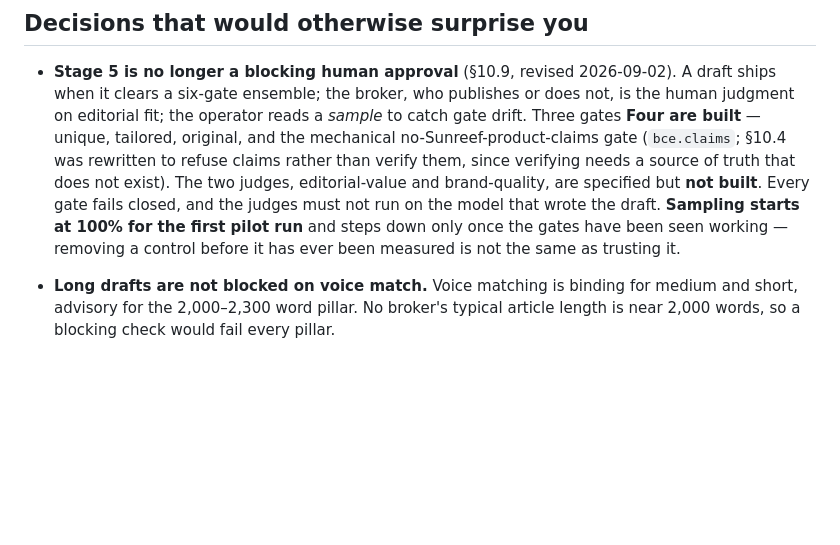
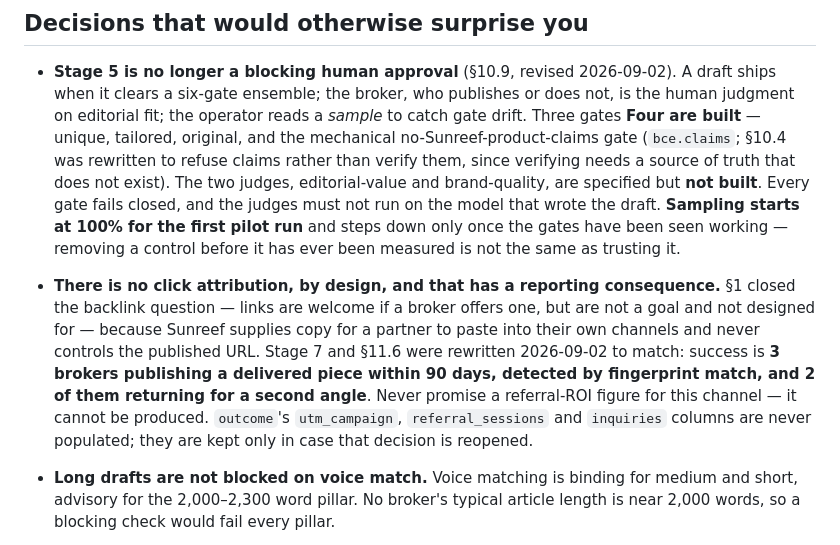
Before and after one commit to Plecoprints/broker-content-engine, a Markdown page: STATUS.md, the part around the change. Rendered like a GitHub page; blank space fills up the shorter version.

Commit message:
docs: Stage 7 and §11.6 — measurement without attribution
§1 settled and closed the backlink question on 2026-09-01: links are
welcome if a broker offers one, and are not a goal, not measured, and not
designed for. Stage 7 and §11.6 were never updated to match, so the
binding spec simultaneously declined to design for links and made GA4
referral traffic the 90-day success bar. An independent evaluation found
the contradiction, and grep confirmed it: zero occurrences of utm, href or
any link construct anywhere in draft.py, drafting.py or angles.py.

Resolved in favour of §1, which is the settled decision, against §11.6,
which was still open. The reasoning is that Sunreef supplies copy and
images for a partner to paste into their own channels -- it does not
publish on their behalf and never controls the published URL, so there is
nothing to tag and no click to attribute. A UTM convention would have
required asking for the link that §1 decided not to ask for.

Three signals replace it, all of which the system already has or has
designed: portal collection events; publication detected by re-crawling
the broker's editorial section and testing shingle containment against
delivered drafts, which needs no link and survives the broker editing the
piece; and whether the broker returns next cycle for another angle, which
is the signal that says the content was worth their time rather than
merely tolerable.

The cost of the decision is stated rather than buried: Sunreef cannot
produce a referral-ROI figure for this channel, and nobody should promise
one. That warning is in Stage 7 and in STATUS.md, because this is the same
failure mode as the approval-promise the decks carried -- a control or a
number described in a deck that the design does not provide.

§11.6 becomes: 3 brokers publish a delivered piece within 90 days,
detected by fingerprint match, and 2 of them return for a second angle.
Same ambition, and now measurable.

outcome's utm_campaign, referral_sessions and inquiries columns are marked
never-populated and deliberately left in place -- they cost nothing and are
exactly what reopening the §1 decision would need.

The three circulated decks make no attribution or referral claims, so
nothing there needed correcting.

662 tests passing, unchanged -- documentation only.

Co-Authored-By: Claude Opus 5 <noreply@anthropic.com>

```diff
--- a/STATUS.md
+++ b/STATUS.md
@@ -68,6 +68,16 @@ bce draft        # spends real API budget; capped at 7 brokers per run
   only once the gates have been seen working — removing a control before it has ever been
   measured is not the same as trusting it.
 
+- **There is no click attribution, by design, and that has a reporting consequence.** §1
+  closed the backlink question — links are welcome if a broker offers one, but are not a goal
+  and not designed for — because Sunreef supplies copy for a partner to paste into their own
+  channels and never controls the published URL. Stage 7 and §11.6 were rewritten 2026-09-02
+  to match: success is **3 brokers publishing a delivered piece within 90 days, detected by
+  fingerprint match, and 2 of them returning for a second angle**. Never promise a
+  referral-ROI figure for this channel — it cannot be produced. `outcome`'s `utm_campaign`,
+  `referral_sessions` and `inquiries` columns are never populated; they are kept only in case
+  that decision is reopened.
+
 - **Long drafts are not blocked on voice match.** Voice matching is binding for medium and
   short, advisory for the 2,000–2,300 word pillar. No broker's typical article length is
   near 2,000 words, so a blocking check would fail every pillar.
```
Also changed, not shown: 1 other file.
